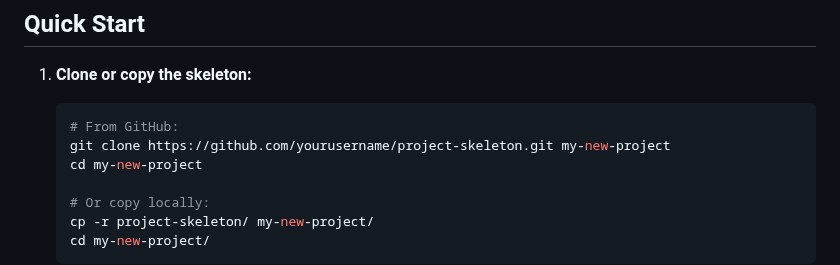
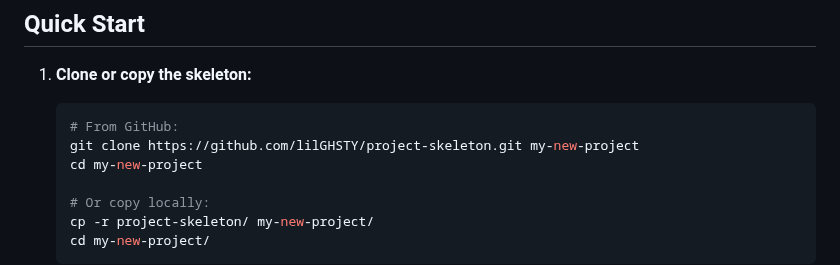
Before and after one commit to lilGHSTY/DataWithIsa, a Markdown page: README.md, the part around the change. Rendered like a GitHub page.

Commit message:
Fix GitHub clone URL to use actual repository

````diff
--- a/README.md
+++ b/README.md
@@ -30,7 +30,7 @@ This skeleton solves the **"blank page problem"** for web development. Instead o
 1. **Clone or copy the skeleton:**
    ```bash
    # From GitHub:
-   git clone https://github.com/yourusername/project-skeleton.git my-new-project
+   git clone https://github.com/lilGHSTY/project-skeleton.git my-new-project
    cd my-new-project
 
    # Or copy locally:
````
